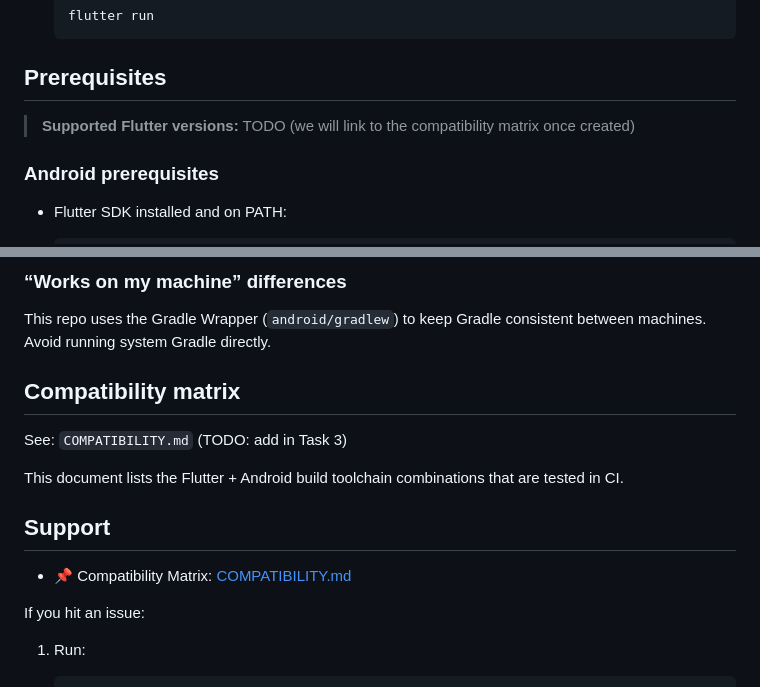
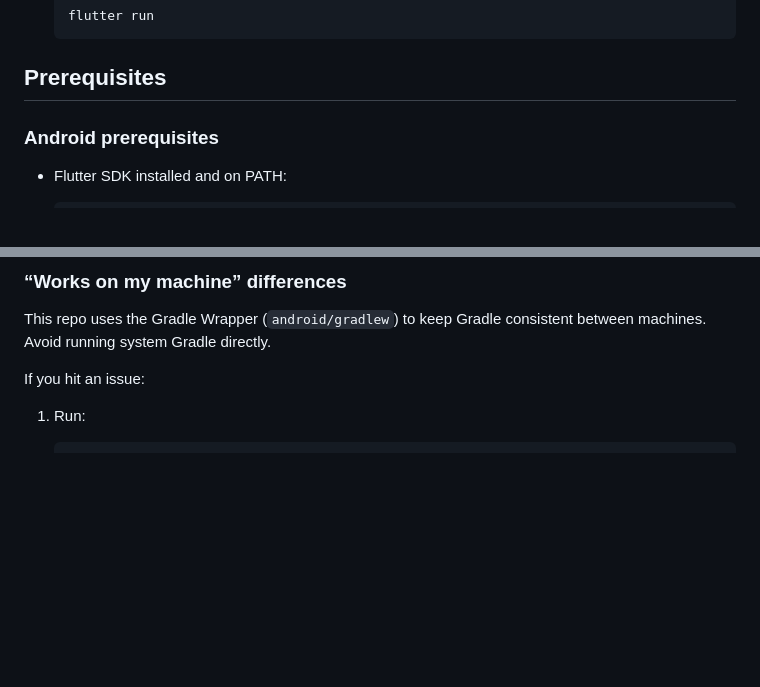
Before and after one commit to complycube/complycube-flutter-sdk, a Markdown page: README.md, 2 parts joined by grey strips. Drawn GitHub-style; blank space fills up the shorter version.

Commit message:
Updated README
Removed compatibility matrix section and prerequisites note.

````diff
--- a/README.md
+++ b/README.md
@@ -34,8 +34,6 @@ document capture (ID + proof of address) and selfie/biometrics.
     flutter run
     ```
 ## Prerequisites
-
-> **Supported Flutter versions:** TODO (we will link to the compatibility matrix once created)
 
 ### Android prerequisites
 
@@ -232,16 +230,6 @@ flutter run
 
 This repo uses the Gradle Wrapper (`android/gradlew`) to keep Gradle consistent between machines. Avoid running system Gradle directly.
 
-## Compatibility matrix
-
-See: `COMPATIBILITY.md` (TODO: add in Task 3)
-
-This document lists the Flutter + Android build toolchain combinations that are tested in CI.
-
-## Support
-
-- 📌 Compatibility Matrix: [COMPATIBILITY.md](./COMPATIBILITY.md)
-
 If you hit an issue:
 
 1.  Run:
````
